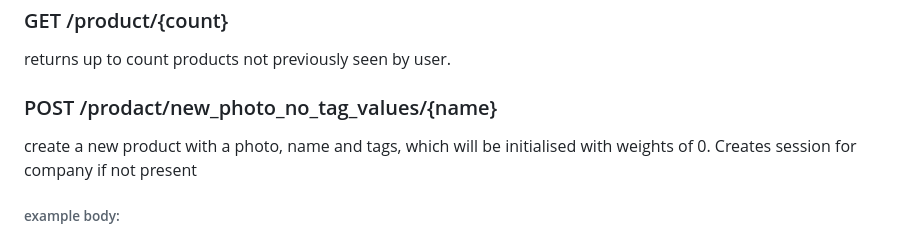
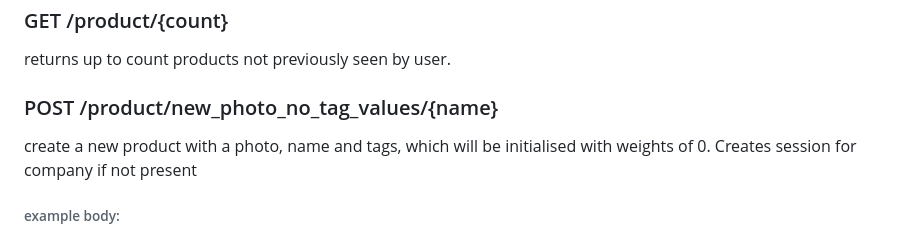
Before and after one commit to nugentcaillin/clothest-match, a Markdown page: README.md, the part around the change. Rendered like a GitHub page.

````diff
--- a/README.md
+++ b/README.md
@@ -79,7 +79,7 @@ If database is working, you will see the message Database Working on the screen
 
 ### GET /product/{count}
 returns up to count products not previously seen by user.
-### POST /prodact/new_photo_no_tag_values/{name}
+### POST /product/new_photo_no_tag_values/{name}
 create a new product with a photo, name and tags, which will be initialised with weights of 0. Creates session for company if not present
 ###### example body:
 ```
````
